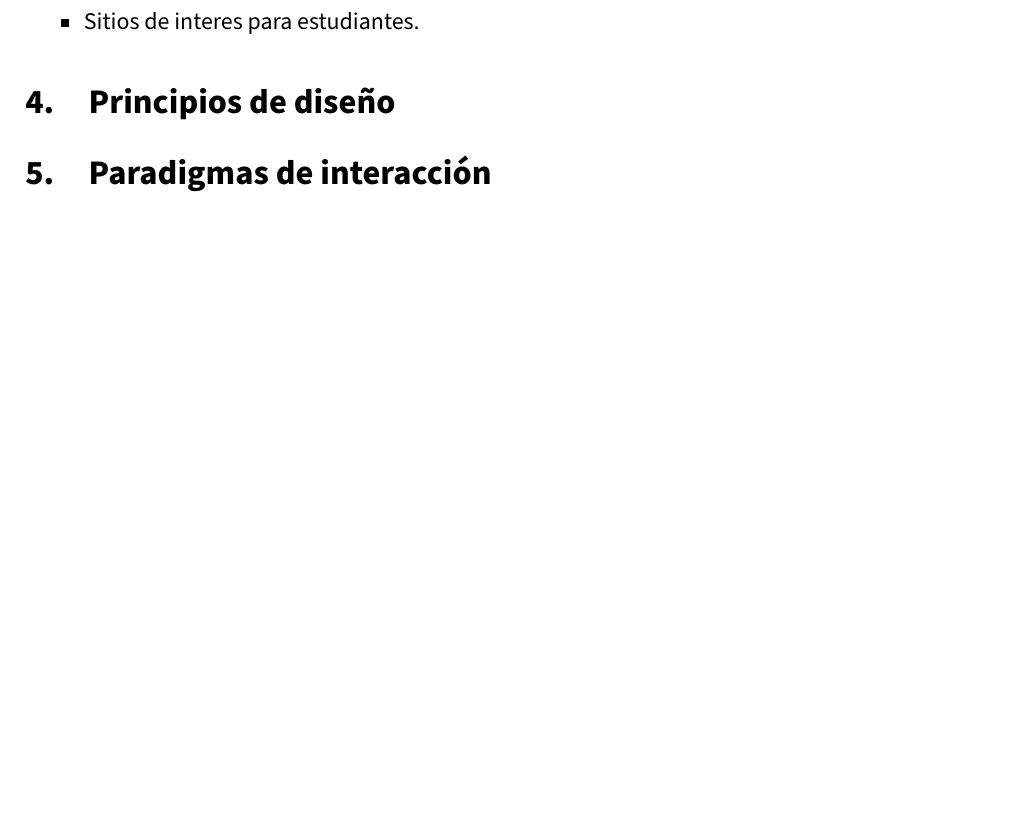
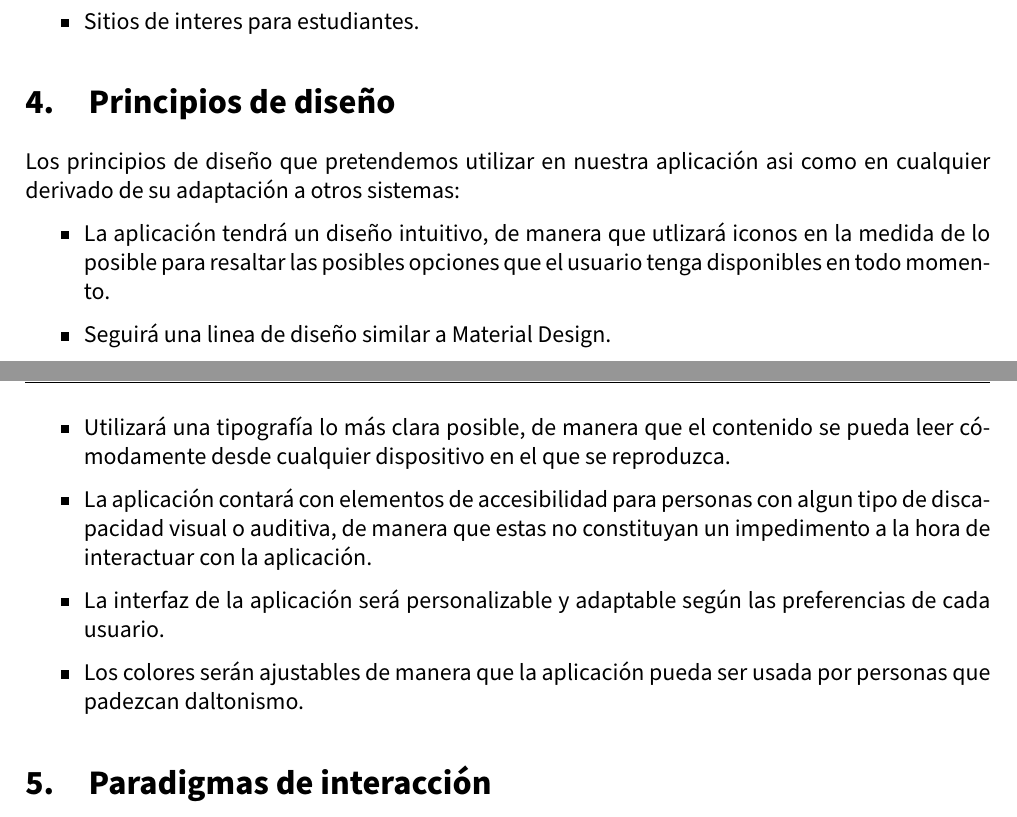
Before and after one commit to advy99/NPI, a LaTeX document (memoria/NPI_memoria_descriptiva.tex, which reads memoria/input/descriptiva/principiosdiseno.tex): part of page 3 of 4 before the commit and two parts of pages 3 and 4 of 4 after it, the two joined at a grey line, cut so that both start at the same text, the shorter picture padded with empty space. Compiled offline with pdfLaTeX.

Commit message:
Principios de Diseño

```diff
--- a/memoria/input/descriptiva/principiosdiseno.tex
+++ b/memoria/input/descriptiva/principiosdiseno.tex
@@ -1 +1,12 @@
 \section{Principios de diseño}
+
+Los principios de diseño que pretendemos utilizar en nuestra aplicación asi como en cualquier derivado de su adaptación a otros sistemas:
+
+\begin{itemize}
+	\item La aplicación tendrá un diseño intuitivo, de manera que utlizará iconos en la medida de lo posible para resaltar las posibles opciones que el usuario tenga disponibles en todo momento.
+	\item Seguirá una linea de diseño similar a Material Design.
+	\item Utilizará una tipografía lo más clara posible, de manera que el contenido se pueda leer cómodamente desde cualquier dispositivo en el que se reproduzca.
+	\item La aplicación contará con elementos de accesibilidad para personas con algun tipo de discapacidad visual o auditiva, de manera que estas no constituyan un impedimento a la hora de interactuar con la aplicación.
+	\item La interfaz de la aplicación será personalizable y adaptable según las preferencias de cada usuario.
+	\item Los colores serán ajustables de manera que la aplicación pueda ser usada por personas que padezcan daltonismo.
+\end{itemize}
```
